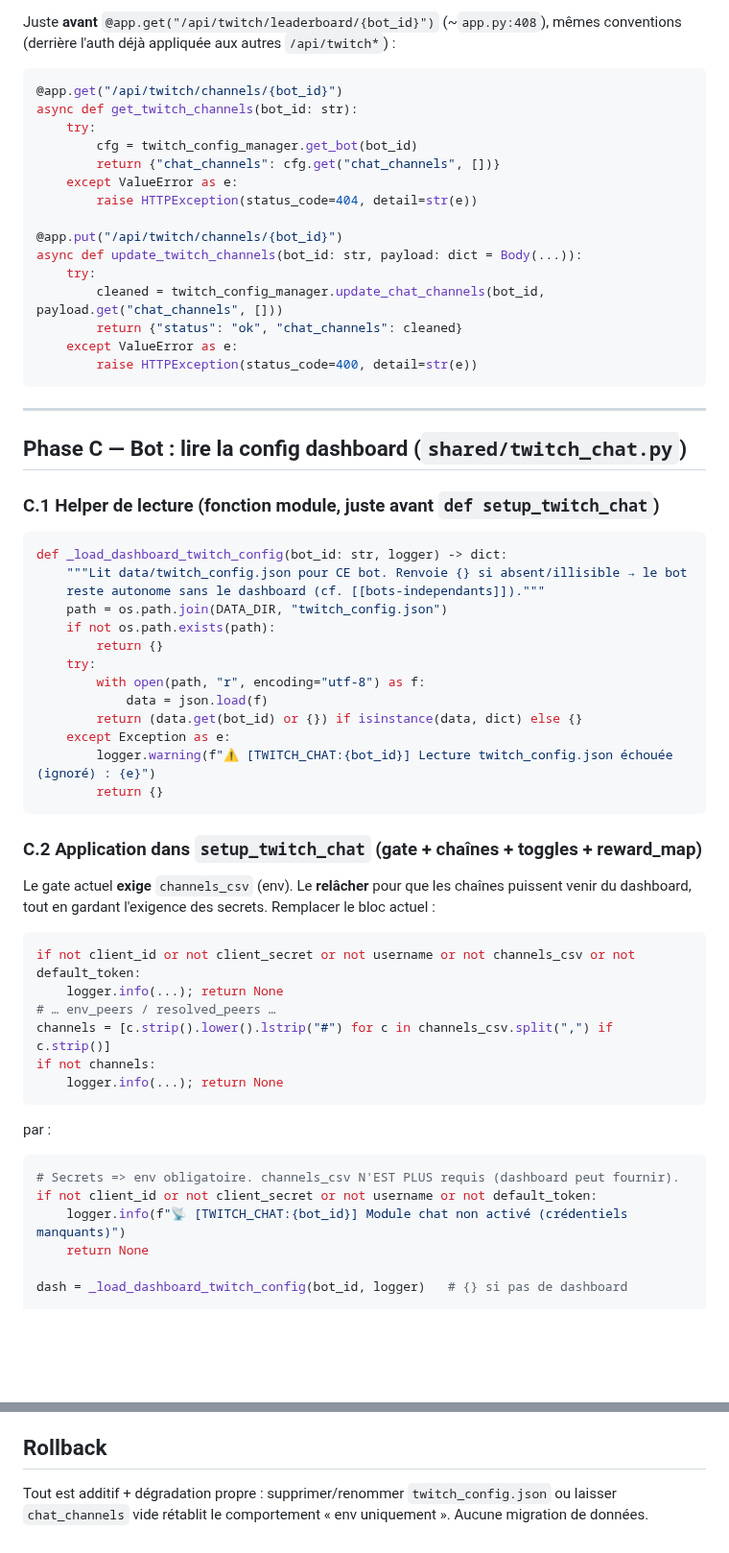
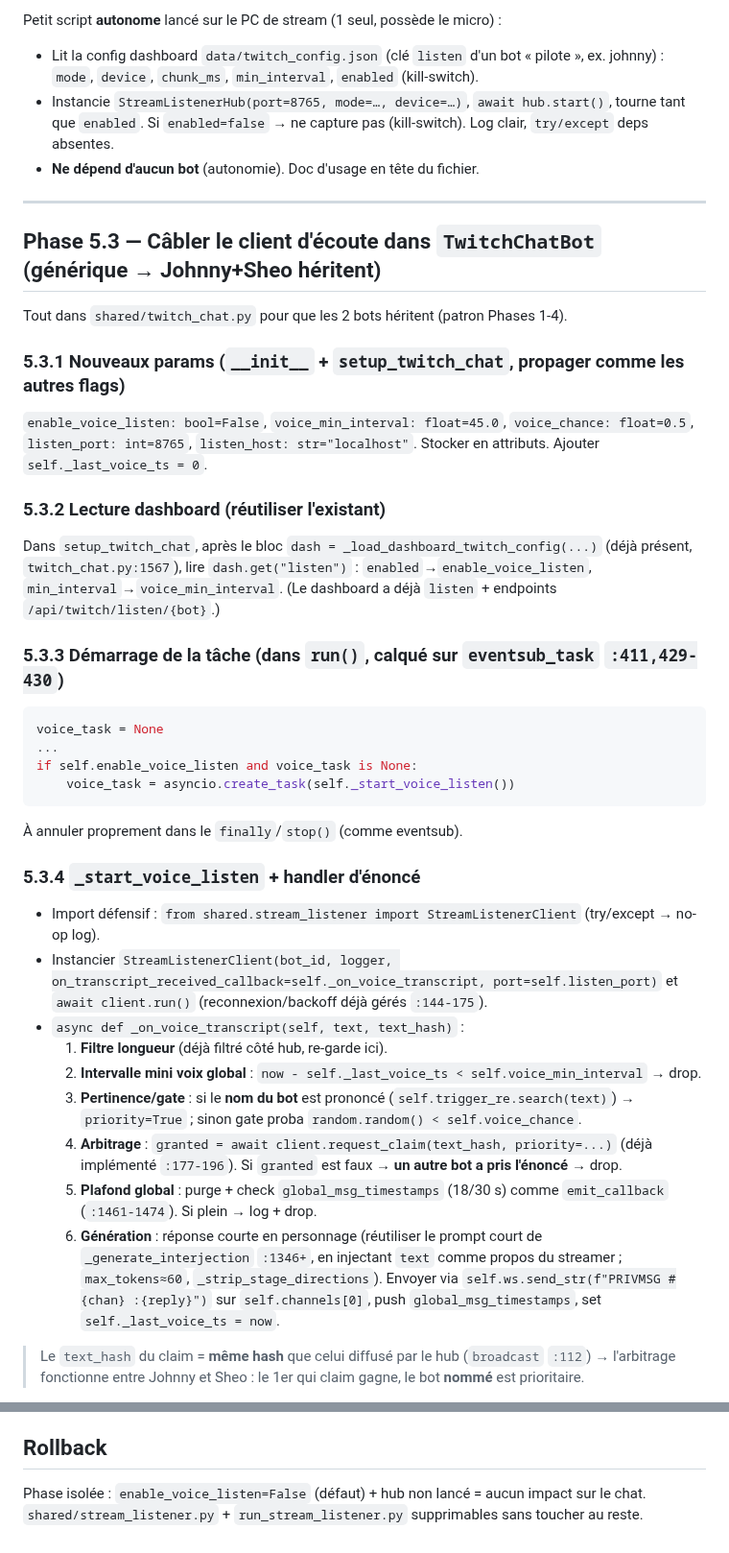
Before and after one commit to Alnakouri/Bot-Discord, a Markdown page: PLAN.md, 2 parts joined by grey strips. Shown at 96% size. Rendered like a GitHub page; blank space fills up the shorter version.

Commit message:
docs(plan): Phase 5 écoute live STT (exécutée + vérifiée)
Co-Authored-By: Claude Opus 4.8 <noreply@anthropic.com>

````diff
--- a/PLAN.md
+++ b/PLAN.md
@@ -80,62 +75,53 @@ def update_chat_channels(self, bot_id: str, channels) -> list[str]:
 
-Juste **avant** `@app.get("/api/twitch/leaderboard/{bot_id}")` (~`app.py:408`), mêmes conventions
-(derrière l'auth déjà appliquée aux autres `/api/twitch*`) :
-```python
-@app.get("/api/twitch/channels/{bot_id}")
-async def get_twitch_channels(bot_id: str):
-    try:
-        cfg = twitch_config_manager.get_bot(bot_id)
-        return {"chat_channels": cfg.get("chat_channels", [])}
-    except ValueError as e:
-        raise HTTPException(status_code=404, detail=str(e))
-
-@app.put("/api/twitch/channels/{bot_id}")
-async def update_twitch_channels(bot_id: str, payload: dict = Body(...)):
-    try:
-        cleaned = twitch_config_manager.update_chat_channels(bot_id, payload.get("chat_channels", []))
-        return {"status": "ok", "chat_channels": cleaned}
-    except ValueError as e:
-        raise HTTPException(status_code=400, detail=str(e))
-```
+Petit script **autonome** lancé sur le PC de stream (1 seul, possède le micro) :
+- Lit la config dashboard `data/twitch_config.json` (clé `listen` d'un bot « pilote », ex. johnny) :
+  `mode`, `device`, `chunk_ms`, `min_interval`, `enabled` (kill-switch).
+- Instancie `StreamListenerHub(port=8765, mode=…, device=…)`, `await hub.start()`, tourne tant que
+  `enabled`. Si `enabled=false` → ne capture pas (kill-switch). Log clair, `try/except` deps absentes.
+- **Ne dépend d'aucun bot** (autonomie). Doc d'usage en tête du fichier.
 
 ---
 
-## Phase C — Bot : lire la config dashboard (`shared/twitch_chat.py`)
+## Phase 5.3 — Câbler le client d'écoute dans `TwitchChatBot` (générique → Johnny+Sheo héritent)
 
-### C.1 Helper de lecture (fonction module, juste avant `def setup_twitch_chat`)
+Tout dans `shared/twitch_chat.py` pour que les 2 bots héritent (patron Phases 1-4).
+
+### 5.3.1 Nouveaux params (`__init__` + `setup_twitch_chat`, propager comme les autres flags)
+`enable_voice_listen: bool=False`, `voice_min_interval: float=45.0`, `voice_chance: float=0.5`,
+`listen_port: int=8765`, `listen_host: str="localhost"`. Stocker en attributs. Ajouter
+`self._last_voice_ts = 0`.
+
+### 5.3.2 Lecture dashboard (réutiliser l'existant)
+Dans `setup_twitch_chat`, après le bloc `dash = _load_dashboard_twitch_config(...)` (déjà présent,
+`twitch_chat.py:1567`), lire `dash.get("listen")` : `enabled`→`enable_voice_listen`,
+`min_interval`→`voice_min_interval`. (Le dashboard a déjà `listen` + endpoints `/api/twitch/listen/{bot}`.)
+
+### 5.3.3 Démarrage de la tâche (dans `run()`, calqué sur `eventsub_task` `:411,429-430`)
 ```python
-def _load_dashboard_twitch_config(bot_id: str, logger) -> dict:
-    """Lit data/twitch_config.json pour CE bot. Renvoie {} si absent/illisible → le bot
-    reste autonome sans le dashboard (cf. [[bots-independants]])."""
-    path = os.path.join(DATA_DIR, "twitch_config.json")
-    if not os.path.exists(path):
-        return {}
-    try:
-        with open(path, "r", encoding="utf-8") as f:
-            data = json.load(f)
-        return (data.get(bot_id) or {}) if isinstance(data, dict) else {}
-    except Exception as e:
-        logger.warning(f"⚠️ [TWITCH_CHAT:{bot_id}] Lecture twitch_config.json échouée (ignoré) : {e}")
-        return {}
+voice_task = None
+...
+if self.enable_voice_listen and voice_task is None:
+    voice_task = asyncio.create_task(self._start_voice_listen())
 ```
+À annuler proprement dans le `finally`/`stop()` (comme eventsub).
 
-### C.2 Application dans `setup_twitch_chat` (gate + chaînes + toggles + reward_map)
-Le gate actuel **exige** `channels_csv` (env). Le **relâcher** pour que les chaînes puissent venir
-du dashboard, tout en gardant l'exigence des secrets. Remplacer le bloc actuel :
-```python
-if not client_id or not client_secret or not username or not channels_csv or not default_token:
-    logger.info(...); return None
-# … env_peers / resolved_peers …
-channels = [c.strip().lower().lstrip("#") for c in channels_csv.split(",") if c.strip()]
-if not channels:
-    logger.info(...); return None
-```
-par :
-```python
-# Secrets => env obligatoire. channels_csv N'EST PLUS requis (dashboard peut fournir).
-if not client_id or not client_secret or not username or not default_token:
-    logger.info(f"📡 [TWITCH_CHAT:{bot_id}] Module chat non activé (crédentiels manquants)")
-    return None
+### 5.3.4 `_start_voice_listen` + handler d'énoncé
+- Import défensif : `from shared.stream_listener import StreamListenerClient` (try/except → no-op log).
+- Instancier `StreamListenerClient(bot_id, logger, on_transcript_received_callback=self._on_voice_transcript, port=self.listen_port)` et `await client.run()` (reconnexion/backoff déjà gérés `:144-175`).
+- `async def _on_voice_transcript(self, text, text_hash)` :
+  1. **Filtre longueur** (déjà filtré côté hub, re-garde ici).
+  2. **Intervalle mini voix global** : `now - self._last_voice_ts < self.voice_min_interval` → drop.
+  3. **Pertinence/gate** : si le **nom du bot** est prononcé (`self.trigger_re.search(text)`) →
+     `priority=True` ; sinon gate proba `random.random() < self.voice_chance`.
+  4. **Arbitrage** : `granted = await client.request_claim(text_hash, priority=...)` (déjà
+     implémenté `:177-196`). Si `granted` est faux → **un autre bot a pris l'énoncé** → drop.
+  5. **Plafond global** : purge + check `global_msg_timestamps` (18/30 s) comme `emit_callback`
+     (`:1461-1474`). Si plein → log + drop.
+  6. **Génération** : réponse courte en personnage (réutiliser le prompt court de
+     `_generate_interjection` `:1346+`, en injectant `text` comme propos du streamer ; `max_tokens≈60`,
+     `_strip_stage_directions`). Envoyer via `self.ws.send_str(f"PRIVMSG #{chan} :{reply}")` sur
+     `self.channels[0]`, push `global_msg_timestamps`, set `self._last_voice_ts = now`.
 
-dash = _load_dashboard_twitch_config(bot_id, logger)   # {} si pas de dashboard
+> Le `text_hash` du claim = **même hash** que celui diffusé par le hub (`broadcast` `:112`) → l'arbitrage
+> fonctionne entre Johnny et Sheo : le 1er qui claim gagne, le bot **nommé** est prioritaire.
 
@@ -214,4 +167,4 @@ d'erreur backend remonté proprement. Vues existantes intactes, auth/bind localh
 
 ## Rollback
-Tout est additif + dégradation propre : supprimer/renommer `twitch_config.json` ou laisser
-`chat_channels` vide rétablit le comportement « env uniquement ». Aucune migration de données.
+Phase isolée : `enable_voice_listen=False` (défaut) + hub non lancé = aucun impact sur le chat.
+`shared/stream_listener.py` + `run_stream_listener.py` supprimables sans toucher au reste.
````
Also changed, not shown: other parts of PLAN.md (+92 -130 lines).
